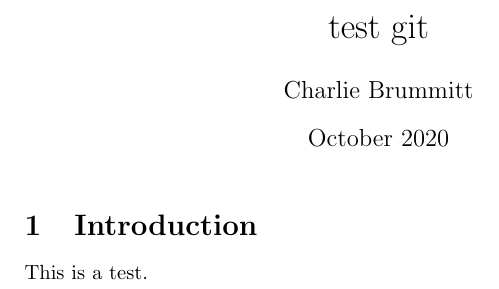
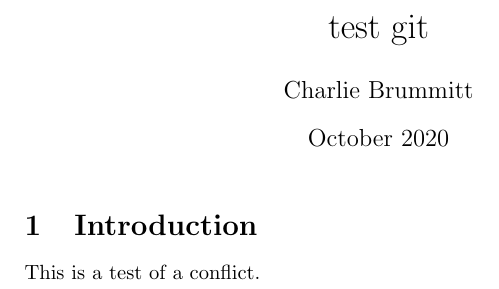
Before and after one commit to cbrummitt/test_git_overleaf, a LaTeX document (main.tex): part of the page, cut so that both start at the same text. Compiled offline with pdfLaTeX.

Commit message:
Add what will probably cause a merge conflict

```diff
--- a/main.tex
+++ b/main.tex
@@ -10,5 +10,5 @@
 \maketitle
 
 \section{Introduction}
-This is a test.
+This is a test of a conflict.
 \end{document}
```
